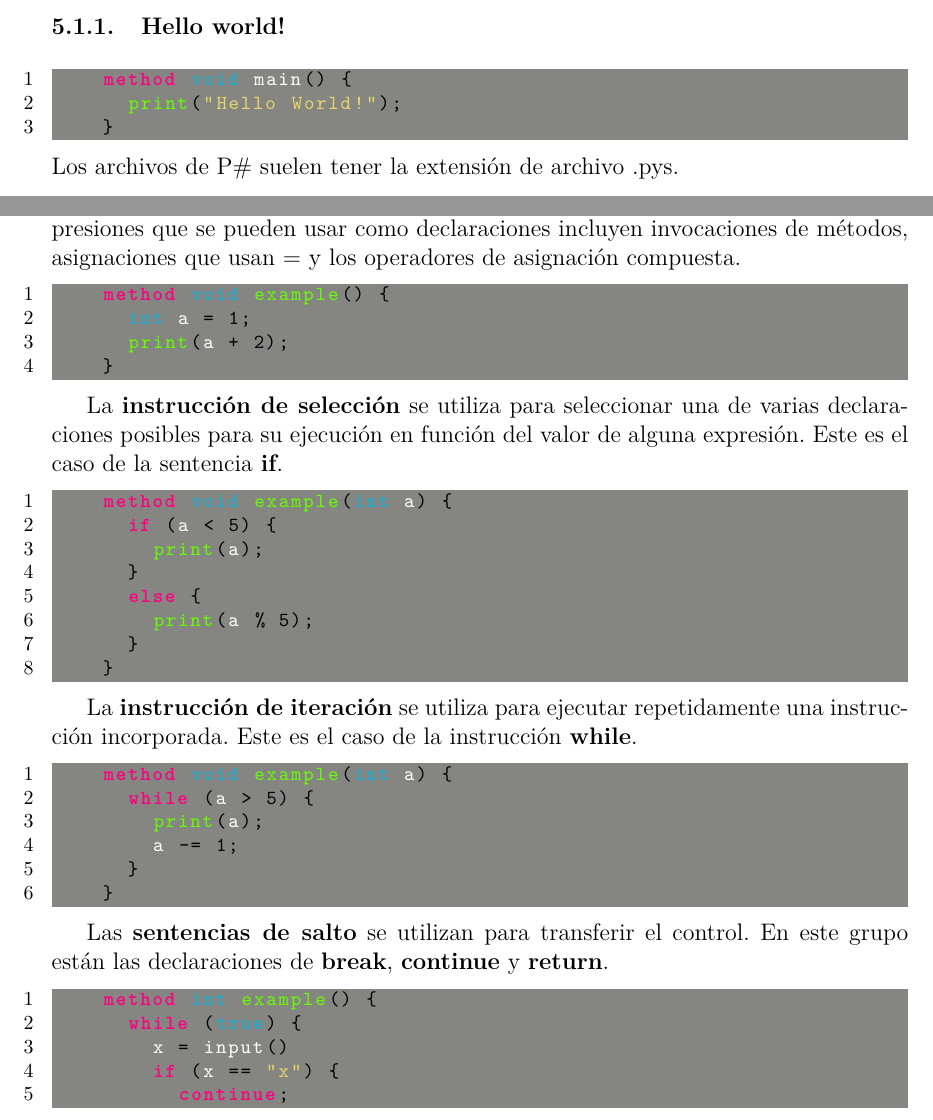
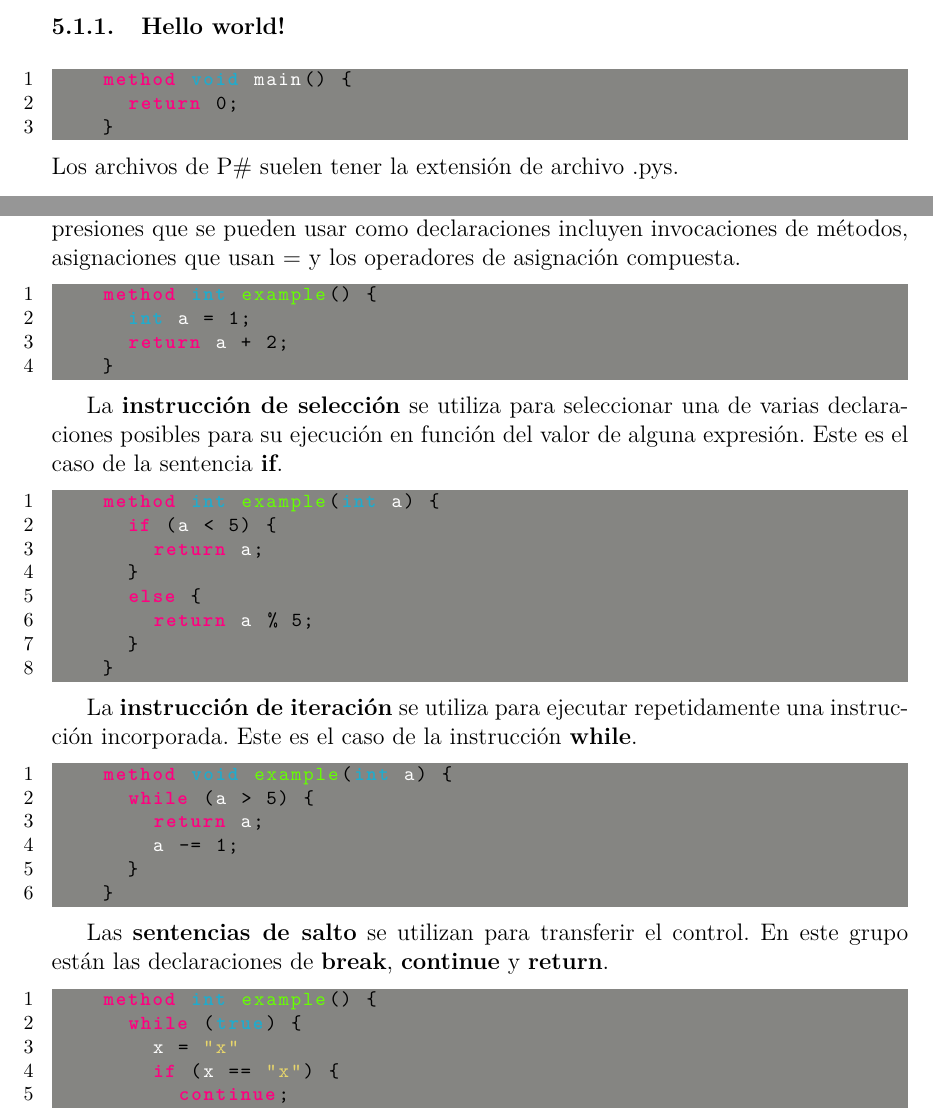
Before and after one commit to arnel-sanchez/IA-Sim-Com, a LaTeX document (Informe/Informe.tex): two parts of pages 4 and 7 of 23, joined at a grey line, cut so that both start at the same text. Compiled offline with pdfLaTeX.

Commit message:
Update Report

```diff
--- a/Informe/Informe.tex
+++ b/Informe/Informe.tex
@@ -153,7 +153,7 @@
 
 	\begin{lstlisting}[language={PySharp}]
 		method void main() {
-			print("Hello World!");
+			return 0;
 		}
 	\end{lstlisting}
 	Los archivos de P\# suelen tener la extensión de archivo .pys.\par
@@ -220,21 +220,21 @@
 	Las \textbf{declaraciones de expresión} se utilizan para evaluar expresiones. Las expresiones que se pueden usar como declaraciones incluyen invocaciones de métodos, asignaciones que usan = y los operadores de asignación compuesta.
 
 	\begin{lstlisting}[language={PySharp}]
-		method void example() {
+		method int example() {
 			int a = 1;
-			print(a + 2);
+			return a + 2;
 		}
 	\end{lstlisting}
 
 	La \textbf{instrucción de selección} se utiliza para seleccionar una de varias declaraciones posibles para su ejecución en función del valor de alguna expresión. Este es el caso de la sentencia \textbf{if}.
 
 	\begin{lstlisting}[language={PySharp}]
-		method void example(int a) {
+		method int example(int a) {
 			if (a < 5) {
-				print(a);
+				return a;
 			}
 			else {
-				print(a % 5);
+				return a % 5;
 			}
 		}
 	\end{lstlisting}
@@ -244,7 +244,7 @@
 	\begin{lstlisting}[language={PySharp}]
 		method void example(int a) {
 			while (a > 5) {
-				print(a);
+				return a;
 				a -= 1;
 			}
 		}
@@ -255,7 +255,7 @@
 	\begin{lstlisting}[language={PySharp}]
 		method int example() {
 			while (true) {
-				x = input()
+				x = "x"
 				if (x == "x") {
 					continue;
 				}
```
Also changed, not shown: Informe/Informe.pdf, Informe/Informe.tex (2 more changed lines).
